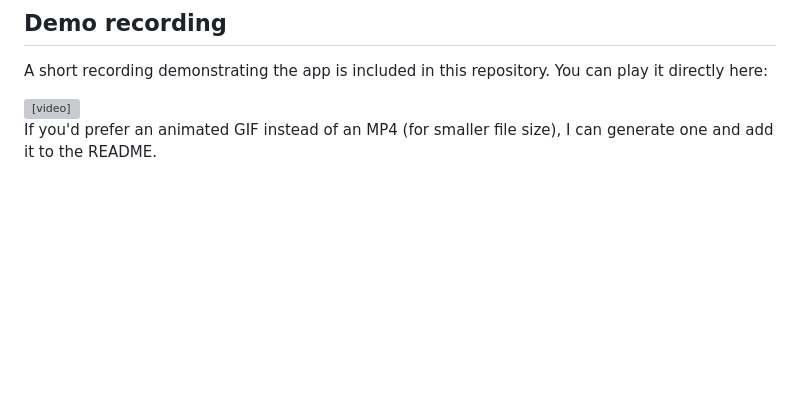
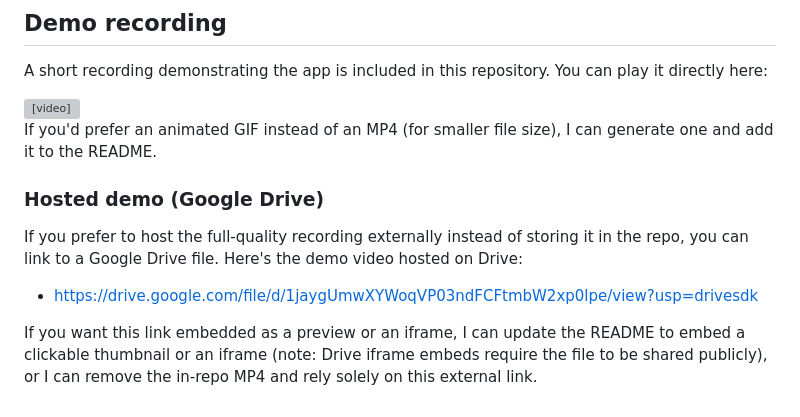
Before and after one commit to Harsha-bonthu/pt1, a Markdown page: README.md, the part around the change. Drawn GitHub-style; blank space fills up the shorter version; grey boxes are pictures that could not be loaded.

Commit message:
Add Google Drive demo link to README

```diff
--- a/README.md
+++ b/README.md
@@ -98,3 +98,11 @@ A short recording demonstrating the app is included in this repository. You can
 </video>
 
 If you'd prefer an animated GIF instead of an MP4 (for smaller file size), I can generate one and add it to the README.
+
+### Hosted demo (Google Drive)
+
+If you prefer to host the full-quality recording externally instead of storing it in the repo, you can link to a Google Drive file. Here's the demo video hosted on Drive:
+
+- https://drive.google.com/file/d/1jaygUmwXYWoqVP03ndFCFtmbW2xp0lpe/view?usp=drivesdk
+
+If you want this link embedded as a preview or an iframe, I can update the README to embed a clickable thumbnail or an iframe (note: Drive iframe embeds require the file to be shared publicly), or I can remove the in-repo MP4 and rely solely on this external link.
```
